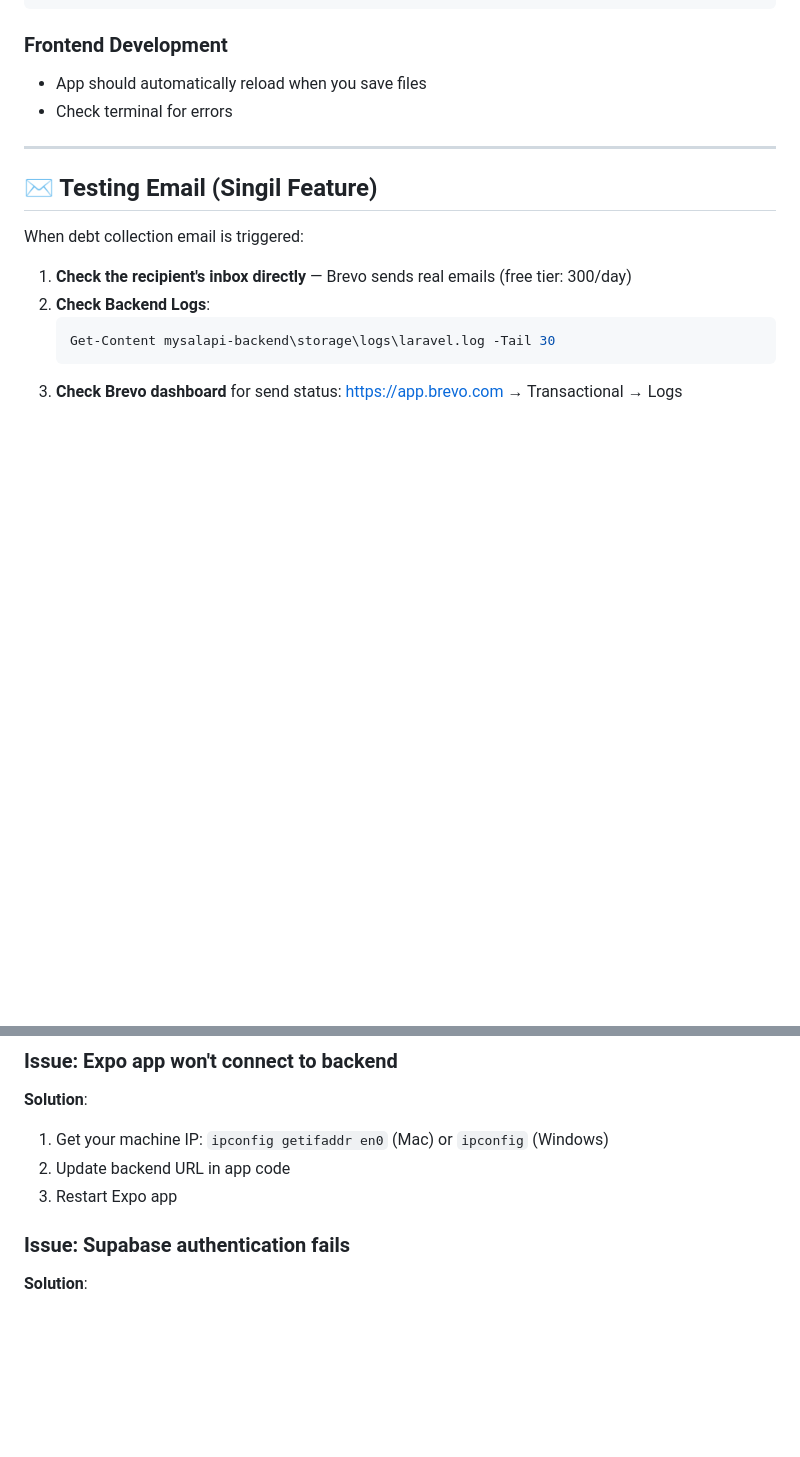
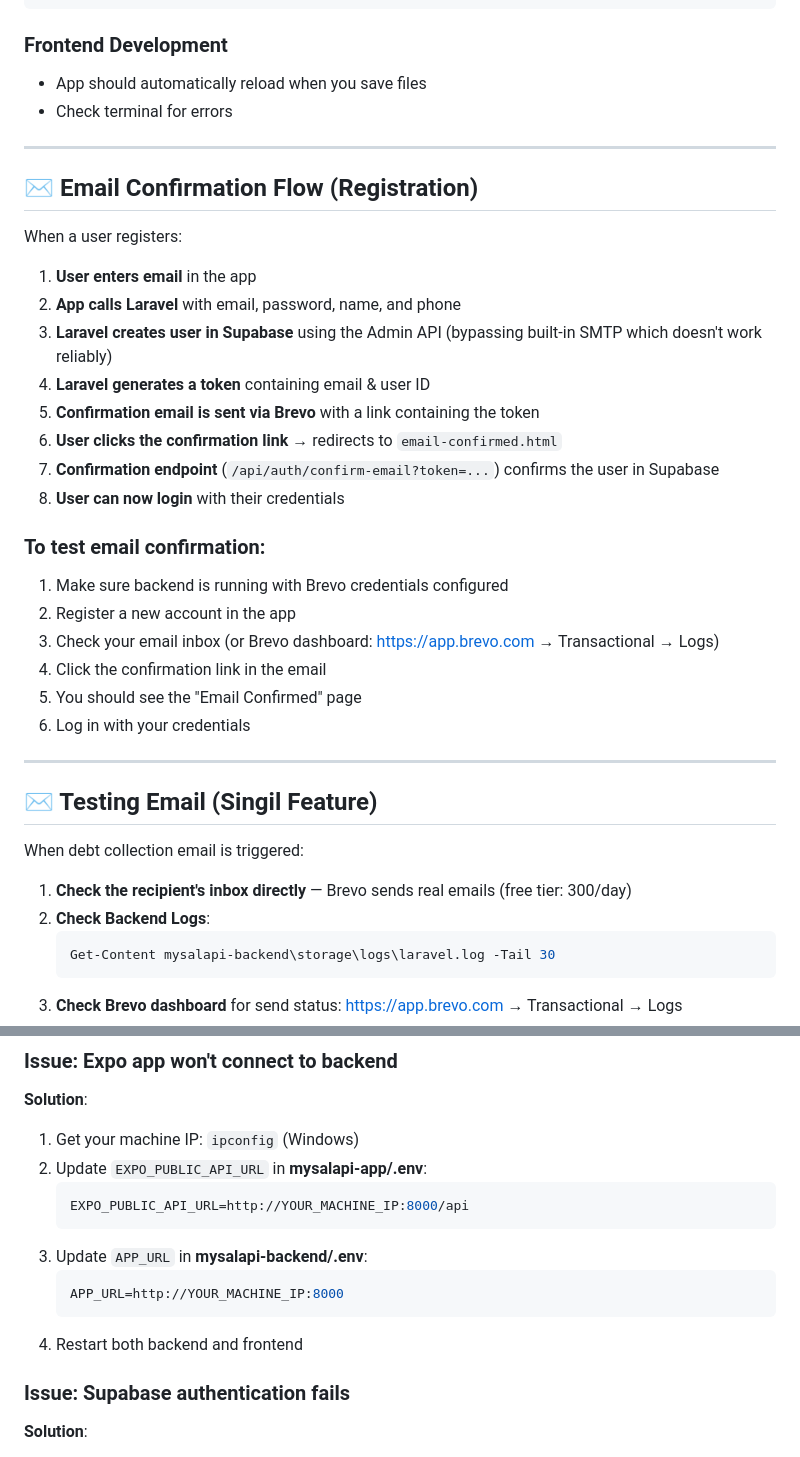
Before and after one commit to Beybella/MySalapiMobile, a Markdown page: SETUP_GUIDE.md, 2 parts joined by grey strips. Drawn GitHub-style; blank space fills up the shorter version.

Commit message:
docs: Update setup guide with email confirmation flow and network configuration

````diff
--- a/SETUP_GUIDE.md
+++ b/SETUP_GUIDE.md
@@ -217,6 +219,30 @@ php artisan test
 
 ---
 
+## ✉️ Email Confirmation Flow (Registration)
+
+When a user registers:
+
+1. **User enters email** in the app
+2. **App calls Laravel** with email, password, name, and phone
+3. **Laravel creates user in Supabase** using the Admin API (bypassing built-in SMTP which doesn't work reliably)
+4. **Laravel generates a token** containing email & user ID
+5. **Confirmation email is sent via Brevo** with a link containing the token
+6. **User clicks the confirmation link** → redirects to `email-confirmed.html`
+7. **Confirmation endpoint** (`/api/auth/confirm-email?token=...`) confirms the user in Supabase
+8. **User can now login** with their credentials
+
+### To test email confirmation:
+
+1. Make sure backend is running with Brevo credentials configured
+2. Register a new account in the app
+3. Check your email inbox (or Brevo dashboard: https://app.brevo.com → Transactional → Logs)
+4. Click the confirmation link in the email
+5. You should see the "Email Confirmed" page
+6. Log in with your credentials
+
+---
+
 ## ✉️ Testing Email (Singil Feature)
 
 When debt collection email is triggered:
@@ -253,9 +279,16 @@ php artisan serve --port=8001
 
 ### Issue: Expo app won't connect to backend
 **Solution**:
-1. Get your machine IP: `ipconfig getifaddr en0` (Mac) or `ipconfig` (Windows)
-2. Update backend URL in app code
-3. Restart Expo app
+1. Get your machine IP: `ipconfig` (Windows)
+2. Update `EXPO_PUBLIC_API_URL` in **mysalapi-app/.env**:
+   ```env
+   EXPO_PUBLIC_API_URL=http://YOUR_MACHINE_IP:8000/api
+   ```
+3. Update `APP_URL` in **mysalapi-backend/.env**:
+   ```env
+   APP_URL=http://YOUR_MACHINE_IP:8000
+   ```
+4. Restart both backend and frontend
 
 ### Issue: Supabase authentication fails
 **Solution**:
````
Also changed, not shown: other parts of SETUP_GUIDE.md (+6 -4 lines).
